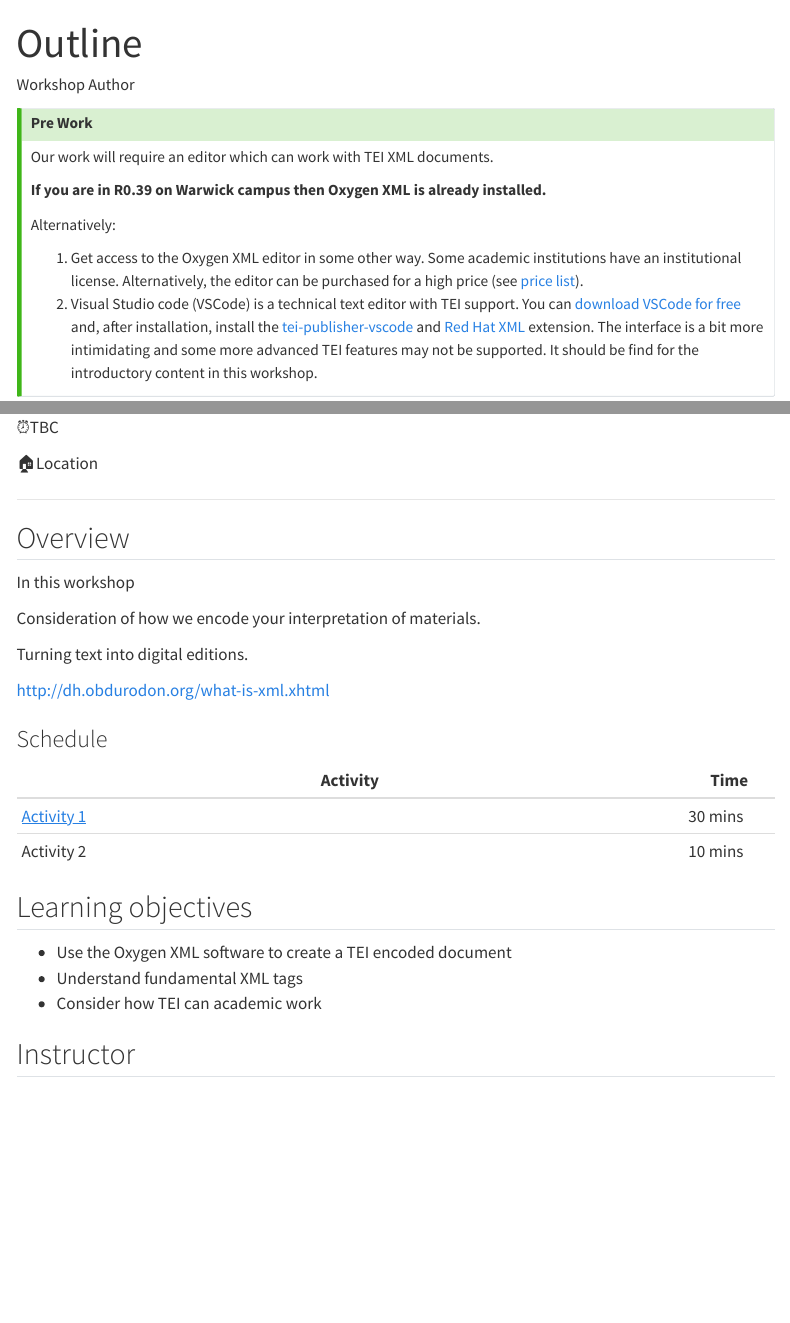
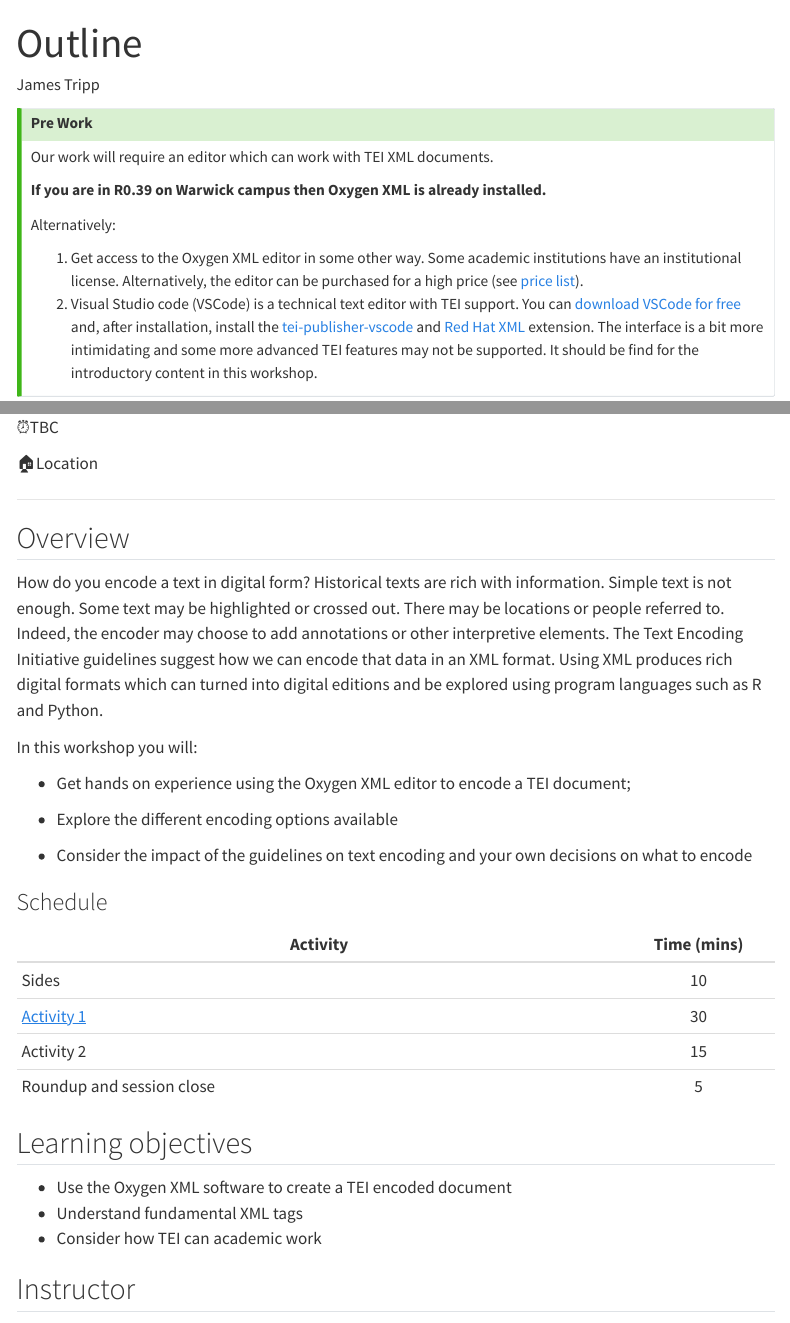
Before and after one commit to WarwickCDI/TEI-Workshop-2hr, a Quarto document (index.qmd): the page in a window 1100 px wide, from its top, and a second part further down, joined at a grey line. Rendered offline with R 4.5, knitr and Pandoc in place of Quarto, with nearby package versions; menus at the side of the page are left out.

Commit message:
Added overview

```diff
--- a/index.qmd
+++ b/index.qmd
@@ -1,6 +1,6 @@
 ---
 title: "Outline"
-author: "Workshop Author"
+author: "James Tripp"
 format: html
 ---
 
@@ -35,22 +35,26 @@ Alternatively:
 
 ## Overview
 
-In this workshop
+How do you encode a text in digital form? Historical texts are rich with information. Simple text is not enough. Some text may be highlighted or crossed out. There may be locations or people referred to. Indeed, the encoder may choose to add annotations or other interpretive elements. The Text Encoding Initiative guidelines suggest how we can encode that data in an XML format. Using XML produces rich digital formats which can turned into digital editions and be explored using program languages such as R and Python.
 
-Consideration of how we encode your interpretation of materials.
+In this workshop you will:
 
-Turning text into digital editions.
+-   Get hands on experience using the Oxygen XML editor to encode a TEI document;
 
-http://dh.obdurodon.org/what-is-xml.xhtml
+-   Explore the different encoding options available
+
+-   Consider the impact of the guidelines on text encoding and your own decisions on what to encode
 
 ### Schedule
 
 <!-- Generate via https://www.tablesgenerator.com/markdown_tables -->
 
-| Activity                                                    | Time    |
-|-------------------------------------------------------------|---------|
-| [Activity 1](materials/activity/01-activity1/activity1.qmd) | 30 mins |
-| Activity 2                                                  | 10 mins |
+| Activity                                                    | Time (mins) |
+|---------------------------------------------------------|:-------------:|
+| Sides                                                       |     10      |
+| [Activity 1](materials/activity/01-activity1/activity1.qmd) |     30      |
+| Activity 2                                                  |     15      |
+| Roundup and session close                                   |      5      |
 
 ## Learning objectives
 
```
